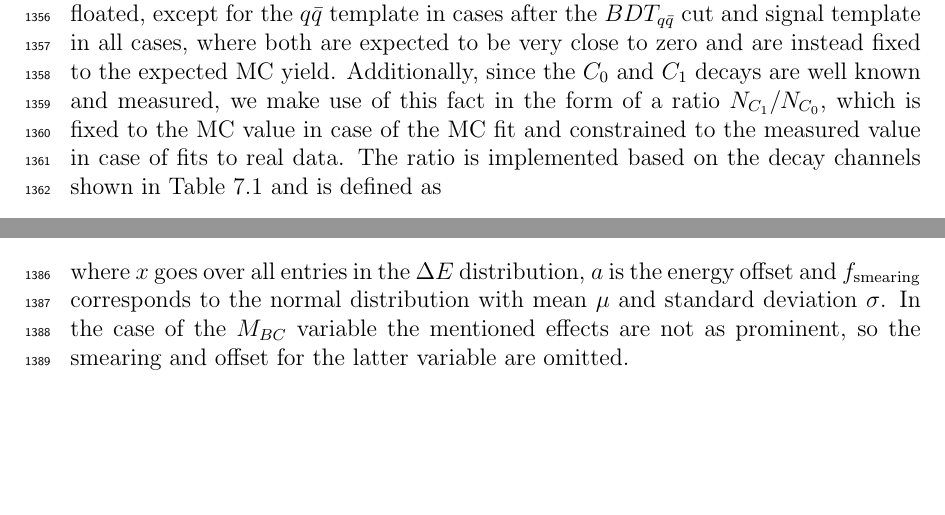
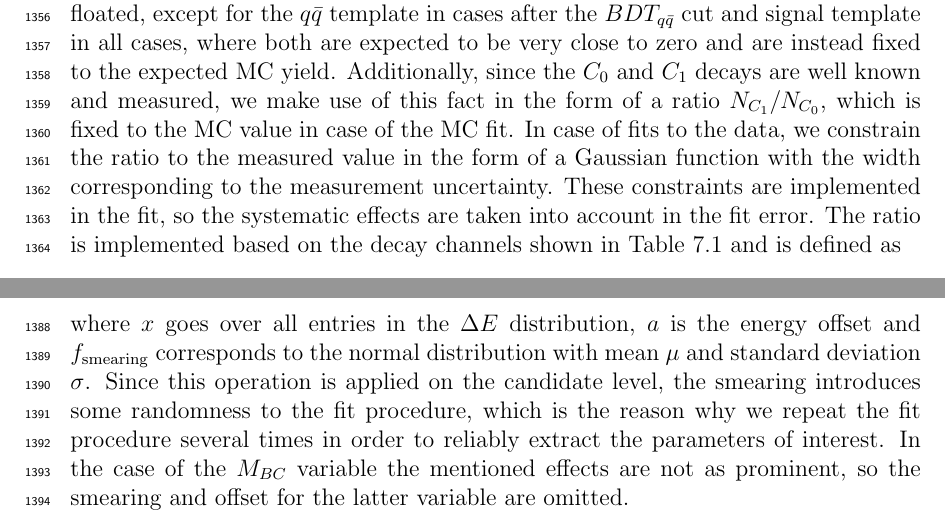
Before and after one commit to mlubej/test_repo, a LaTeX thesis (BNote.tex, which reads chapters/7_fit.tex): two parts of pages 51 and 52 of 99, joined at a grey line, cut so that both start at the same text, the shorter picture padded with empty space. Compiled offline with pdfLaTeX.

Commit message:
all corrections included. PDFA compliant

```diff
--- a/chapters/7_fit.tex
+++ b/chapters/7_fit.tex
@@ -48,7 +48,7 @@ $B \bar B$ background composition in control region is shown in Figure \ref{fig:
 	\item $C_1:~B \to \bar{D} {}^* \ell^+ \nu,~D^0 \to K^-K^+$,
 	\item other $B \bar B$ BKG template.
 \end{itemize}
-In control fits, all template shapes are fixed and the yields of all templates are floated, except for the $q \bar q$ template in cases after the $BDT_{q \bar q}$ cut and signal template in all cases, where both are expected to be very close to zero and are instead fixed to the expected MC yield. Additionally, since the $C_0$ and $C_1$ decays are well known and measured, we make use of this fact in the form of a ratio $N_{C_1}/N_{C_0}$, which is fixed to the MC value in case of the MC fit and constrained to the measured value in case of fits to real data. The ratio is implemented based on the decay channels shown in Table \ref{tab:cs_constraint_table} and is defined as
+In control fits, all template shapes are fixed and the yields of all templates are floated, except for the $q \bar q$ template in cases after the $BDT_{q \bar q}$ cut and signal template in all cases, where both are expected to be very close to zero and are instead fixed to the expected MC yield. Additionally, since the $C_0$ and $C_1$ decays are well known and measured, we make use of this fact in the form of a ratio $N_{C_1}/N_{C_0}$, which is fixed to the MC value in case of the MC fit. In case of fits to the data, we constrain the ratio to the measured value in the form of a Gaussian function with the width corresponding to the measurement uncertainty. These constraints are implemented in the fit, so the systematic effects are taken into account in the fit error. The ratio is implemented based on the decay channels shown in Table \ref{tab:cs_constraint_table} and is defined as
 \begin{equation}
 r_1 = \frac{\left(\sum_j N_{1j}\times \rho_{1j} \right)}{N_{00} \times \rho_{00}},
 \label{eq:cs_fix}
@@ -110,7 +110,7 @@ With simulated data, we are able to perform detailed studies prior to looking at
 f_{\mathrm{offset}}&: x \mapsto x + a, \\
 f_{\mathrm{smearing}}&: x \mapsto \frac{1}{\sqrt{2\pi \sigma^2}} \mathrm{e}^{-\frac{(x-\mu)^2}{2\sigma^2}},
 \end{align}
-where $x$ goes over all entries in the $\Delta E$ distribution, $a$ is the energy offset and $f_{\mathrm{smearing}}$ corresponds to the normal distribution with mean $\mu$ and standard deviation $\sigma$. In the case of the $M_{BC}$ variable the mentioned effects are not as prominent, so the smearing and offset for the latter variable are omitted.
+where $x$ goes over all entries in the $\Delta E$ distribution, $a$ is the energy offset and $f_{\mathrm{smearing}}$ corresponds to the normal distribution with mean $\mu$ and standard deviation $\sigma$. Since this operation is applied on the candidate level, the smearing introduces some randomness to the fit procedure, which is the reason why we repeat the fit procedure several times in order to reliably extract the parameters of interest. In the case of the $M_{BC}$ variable the mentioned effects are not as prominent, so the smearing and offset for the latter variable are omitted.
 
 The following parameter phase space is scanned in order to determine the best parameter values
 \begin{itemize}
```
Also changed, not shown: chapters/7_fit.tex (2 more changed lines).
